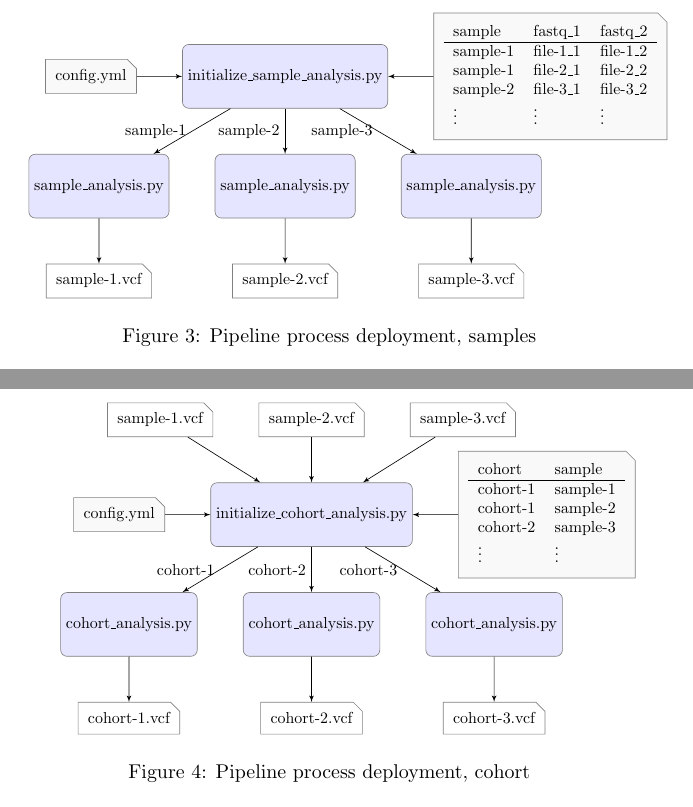
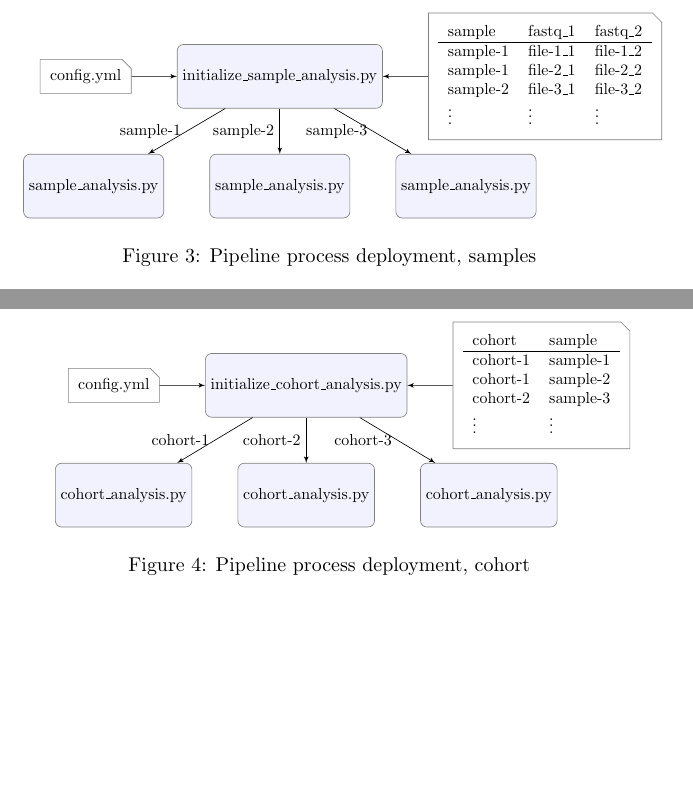
Before and after one commit to gwotto/dnaseq-pipeline, a LaTeX document (extra/dnaseq-pipeline-manual.tex, which reads extra/fig-pipeline-structure-cohort.tex, extra/fig-pipeline-structure-samples.tex): two parts of pages 10 and 11 of 11, joined at a grey line, cut so that both start at the same text. Compiled offline with pdfLaTeX.

Commit message:
documentation

```diff
--- a/extra/fig-pipeline-structure-cohort.tex
+++ b/extra/fig-pipeline-structure-cohort.tex
@@ -18,14 +18,11 @@
 
 %% block styles
 
-\tikzstyle{block} = [align = right]
-
-\tikzstyle{pipeblock} = [rectangle, draw=gray, fill=blue!10,
+\tikzstyle{processblock} = [rectangle, draw=gray, fill=blue!5,
 minimum width=5em, text centered, rounded corners, minimum height=4em]
 
 \tikzstyle{datablock} = [draw=gray, chamfered rectangle, chamfered rectangle corners=north east, minimum height=2em]
 
-\tikzstyle{fileblock} = [draw=gray, fill=gray!5, chamfered rectangle, chamfered rectangle corners=north east, minimum height=2em]
 
 \tikzstyle{line} = [draw, -latex']
 
@@ -35,33 +32,20 @@ minimum width=5em, text centered, rounded corners, minimum height=4em]
 
   %% Draw nodes
 
-  % single vcf
 
-  \node [datablock] (vcf2a) {sample-2.vcf};
+  \node [processblock] (init) {initialize\_cohort\_analysis.py};
 
-  \node [datablock, left=of vcf2a] (vcf1a) {sample-1.vcf};
+    \node [datablock, left= of init] (config) {config.yml};
 
-  \node [datablock, right=of vcf2a] (vcf3a) {sample-3.vcf};
-
-  \node [pipeblock, below= of vcf2a] (init) {initialize\_cohort\_analysis.py};
-  % \node [block] (init) {initialize\_cohort\_analysis.py};
-
-    \node [fileblock, left= of init] (config) {config.yml};
-
-
-  \node [fileblock, right= of init] (samples) {\begin{tabular}{l l}cohort & sample \\
+  \node [datablock, right= of init] (samples) {\begin{tabular}{l l}cohort & sample \\
       \hline
       cohort-1 & sample-1 \\
       cohort-1 & sample-2 \\
       cohort-2 & sample-3 \\
     \vdots & \vdots\end{tabular}};
 
-    \node [pipeblock, below= of init] (pipeline2) {cohort\_analysis.py};
+    \node [processblock, below= of init] (pipeline2) {cohort\_analysis.py};
 
-    \node [pipeblock, left= of pipeline2] (pipeline1) {cohort\_analysis.py};
+    \node [processblock, left= of pipeline2] (pipeline1) {cohort\_analysis.py};
 
-    \node [pipeblock, right= of pipeline2] (pipeline3) {cohort\_analysis.py};
-
-    \node [datablock, below= of pipeline1] (vcf1b) {cohort-1.vcf};
-    \node [datablock, below= of pipeline2] (vcf2b) {cohort-2.vcf};
-    \node [datablock, below= of pipeline3] (vcf3b) {cohort-3.vcf};
+    \node [processblock, right= of pipeline2] (pipeline3) {cohort\_analysis.py};
--- a/extra/fig-pipeline-structure-samples.tex
+++ b/extra/fig-pipeline-structure-samples.tex
@@ -18,14 +18,10 @@
 
 %% block styles
 
-\tikzstyle{block} = [align = right]
-
-\tikzstyle{pipeblock} = [rectangle, draw=gray, fill=blue!10,
+\tikzstyle{processblock} = [rectangle, draw=gray, fill=blue!5,
 minimum width=5em, text centered, rounded corners, minimum height=4em]
 
 \tikzstyle{datablock} = [draw=gray, chamfered rectangle, chamfered rectangle corners=north east, minimum height=2em]
-
-\tikzstyle{fileblock} = [draw=gray, fill=gray!5, chamfered rectangle, chamfered rectangle corners=north east, minimum height=2em]
 
 \tikzstyle{line} = [draw, -latex']
 
@@ -33,31 +29,28 @@ minimum width=5em, text centered, rounded corners, minimum height=4em]
 
 \begin{tikzpicture}
 
-  %% Draw nodes
 
-  % single vcf
+  \node [processblock] (init) {initialize\_sample\_analysis.py};
 
-  \node [pipeblock] (init) {initialize\_sample\_analysis.py};
-
-    \node [fileblock, left= of init] (config) {config.yml};
+    \node [datablock, left= of init] (config) {config.yml};
 
 
-  \node [fileblock, right= of init] (samples) {\begin{tabular}{l l l}sample & fastq\_1 & fastq\_2\\
+  \node [datablock, right= of init] (samples) {\begin{tabular}{l l l}sample & fastq\_1 & fastq\_2\\
       \hline
       sample-1 & file-1\_1 & file-1\_2\\
       sample-1 & file-2\_1 & file-2\_2\\
       sample-2 & file-3\_1 & file-3\_2 \\
       \vdots & \vdots & \vdots \end{tabular}};
 
-    \node [pipeblock, below= of init] (pipeline2) {sample\_analysis.py};
+    \node [processblock, below= of init] (pipeline2) {sample\_analysis.py};
 
-    \node [pipeblock, left= of pipeline2] (pipeline1) {sample\_analysis.py};
+    \node [processblock, left= of pipeline2] (pipeline1) {sample\_analysis.py};
 
-    \node [pipeblock, right= of pipeline2] (pipeline3) {sample\_analysis.py};
+    \node [processblock, right= of pipeline2] (pipeline3) {sample\_analysis.py};
 
-    \node [datablock, below= of pipeline1] (vcf1) {sample-1.vcf};
-    \node [datablock, below= of pipeline2] (vcf2) {sample-2.vcf};
-    \node [datablock, below= of pipeline3] (vcf3) {sample-3.vcf};
+    % \node [outputblock, below= of pipeline1] (vcf1) {sample-1.vcf};
+    % \node [outputblock, below= of pipeline2] (vcf2) {sample-2.vcf};
+    % \node [outputblock, below= of pipeline3] (vcf3) {sample-3.vcf};
 
     \path [line] (config) edge
     (init);
@@ -78,14 +71,14 @@ minimum width=5em, text centered, rounded corners, minimum height=4em]
     (pipeline3);
 
 
-    \path [line] (pipeline1) edge
-    (vcf1);
+    % \path [line] (pipeline1) edge
+    % (vcf1);
 
-    \path [line] (pipeline2) edge
-    (vcf2);
+    % \path [line] (pipeline2) edge
+    % (vcf2);
 
-    \path [line] (pipeline3) edge
-    (vcf3);
+    % \path [line] (pipeline3) edge
+    % (vcf3);
 
 
 
```
Also changed, not shown: extra/fig-sample-analysis.tex (+0 -5 lines), extra/fig-pipeline-structure-cohort.tex (21 more changed lines).
